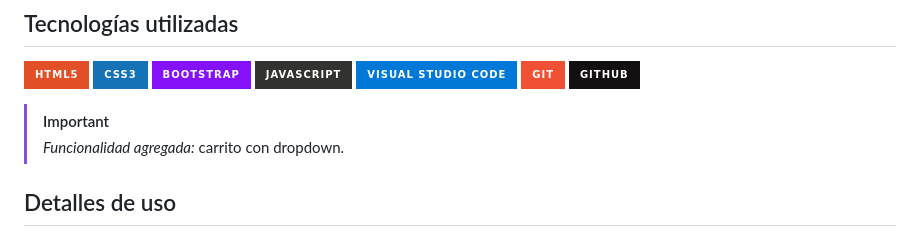
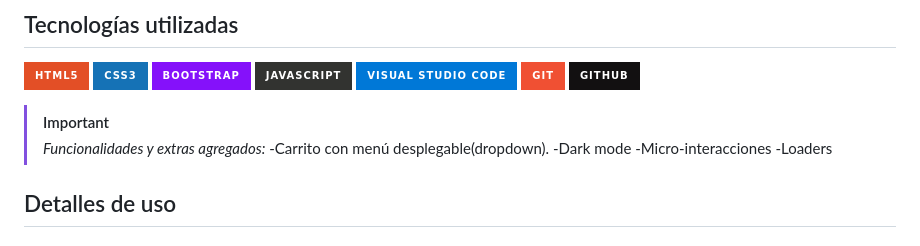
Before and after one commit to Teobustaaa/tpprogramacion, a Markdown page: README.md, the part around the change. Drawn GitHub-style; badges without logos.

```diff
--- a/README.md
+++ b/README.md
@@ -17,7 +17,11 @@ UTN CLOTHING es un proyecto académico, el cual simula una *página web e-commer
 ![GitHub](https://img.shields.io/badge/github-%23121011.svg?style=for-the-badge&logo=github&logoColor=white)
 
 > [!IMPORTANT]
-> *Funcionalidad agregada:* carrito con dropdown.
+> *Funcionalidades y extras agregados:*
+> -Carrito con menú desplegable(dropdown).
+> -Dark mode
+> -Micro-interacciones
+> -Loaders
 
 ## Detalles de uso
 ### Cómo agregar productos al carrito y efectuar una compra
```
